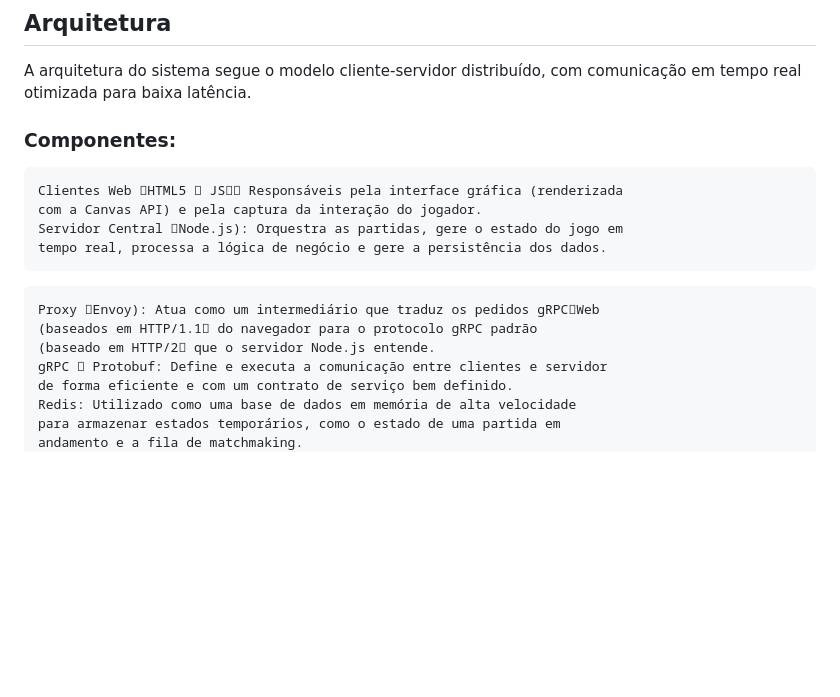
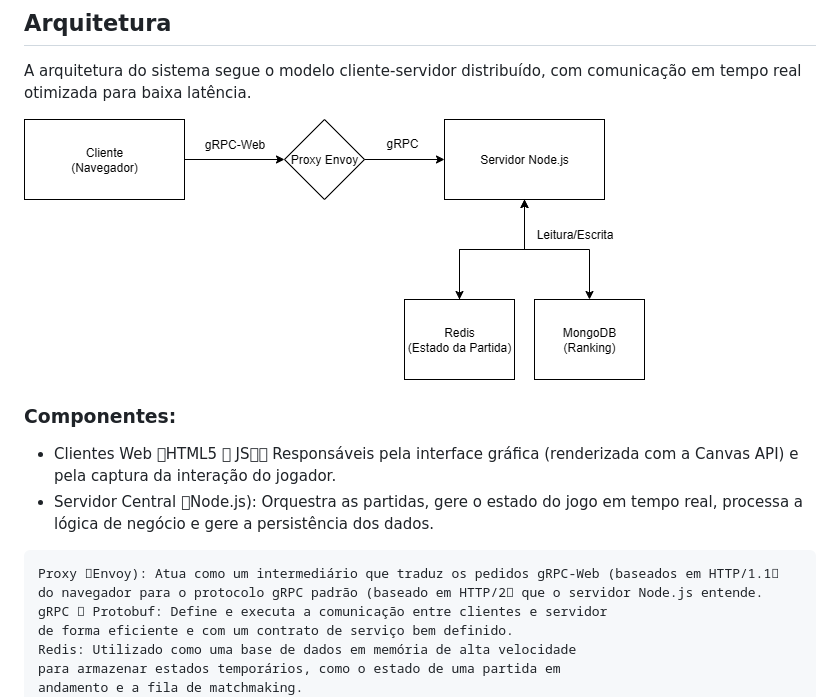
Before and after one commit to unbigou/Tetris-SD, a Markdown page: README.md, the part around the change. GitHub-like rendering; blank space fills up the shorter version.

````diff
--- a/README.md
+++ b/README.md
@@ -10,19 +10,17 @@ clientes e um servidor central, utilizando tecnologias modernas e escaláveis.
 A arquitetura do sistema segue o modelo cliente-servidor distribuído, com
 comunicação em tempo real otimizada para baixa latência.
 
+![Arquitetura do Sistema](./Images/Diagrama.png)
+
 ### Componentes:
 
-```
-Clientes Web HTML5  JS Responsáveis pela interface gráfica (renderizada
-com a Canvas API) e pela captura da interação do jogador.
-Servidor Central Node.js): Orquestra as partidas, gere o estado do jogo em
-tempo real, processa a lógica de negócio e gere a persistência dos dados.
-```
+
+-  Clientes Web HTML5  JS Responsáveis pela interface gráfica (renderizada com a Canvas API) e pela captura da interação do jogador.
+-  Servidor Central Node.js): Orquestra as partidas, gere o estado do jogo em tempo real, processa a lógica de negócio e gere a persistência dos dados.
+
 
 ```
-Proxy Envoy): Atua como um intermediário que traduz os pedidos gRPCWeb
-(baseados em HTTP/1.1 do navegador para o protocolo gRPC padrão
-(baseado em HTTP/2 que o servidor Node.js entende.
+Proxy Envoy): Atua como um intermediário que traduz os pedidos gRPC-Web (baseados em HTTP/1.1 do navegador para o protocolo gRPC padrão (baseado em HTTP/2 que o servidor Node.js entende.
 gRPC  Protobuf: Define e executa a comunicação entre clientes e servidor
 de forma eficiente e com um contrato de serviço bem definido.
 Redis: Utilizado como uma base de dados em memória de alta velocidade
````
